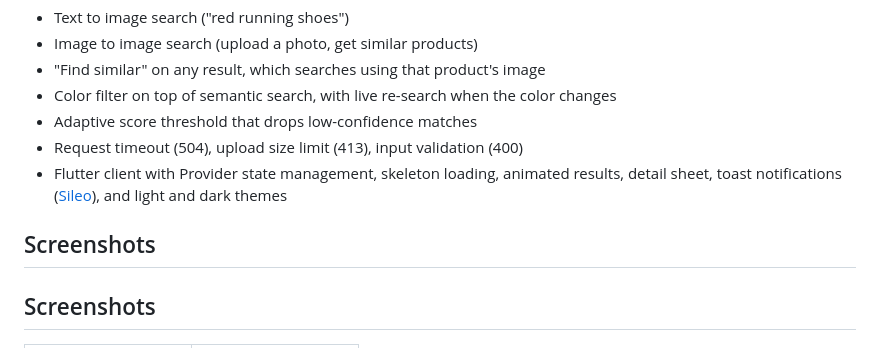
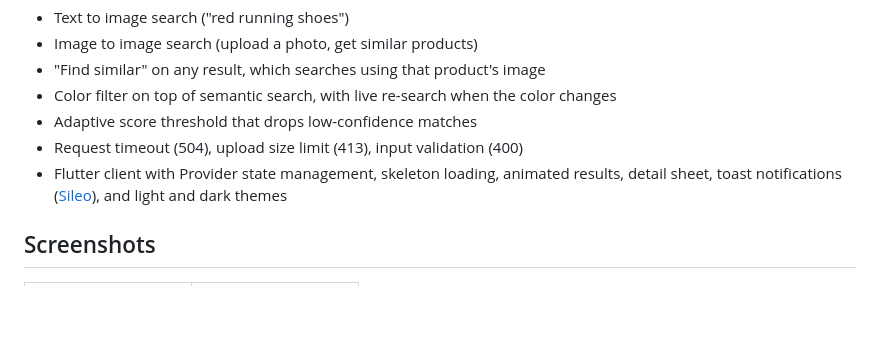
Before and after one commit to damnalee/visual-search, a Markdown page: README.md, the part around the change. GitHub-like rendering; blank space fills up the shorter version.

Commit message:
Fix screenshot layout in README

```diff
--- a/README.md
+++ b/README.md
@@ -14,7 +14,7 @@ Multimodal product search. Find fashion products by describing them or by upload
 - Request timeout (504), upload size limit (413), input validation (400)
 - Flutter client with Provider state management, skeleton loading, animated results, detail sheet, toast notifications ([Sileo](https://pub.dev/packages/sileo)), and light and dark themes
 
-## Screenshots
+
 ## Screenshots
 
 <table>
```
